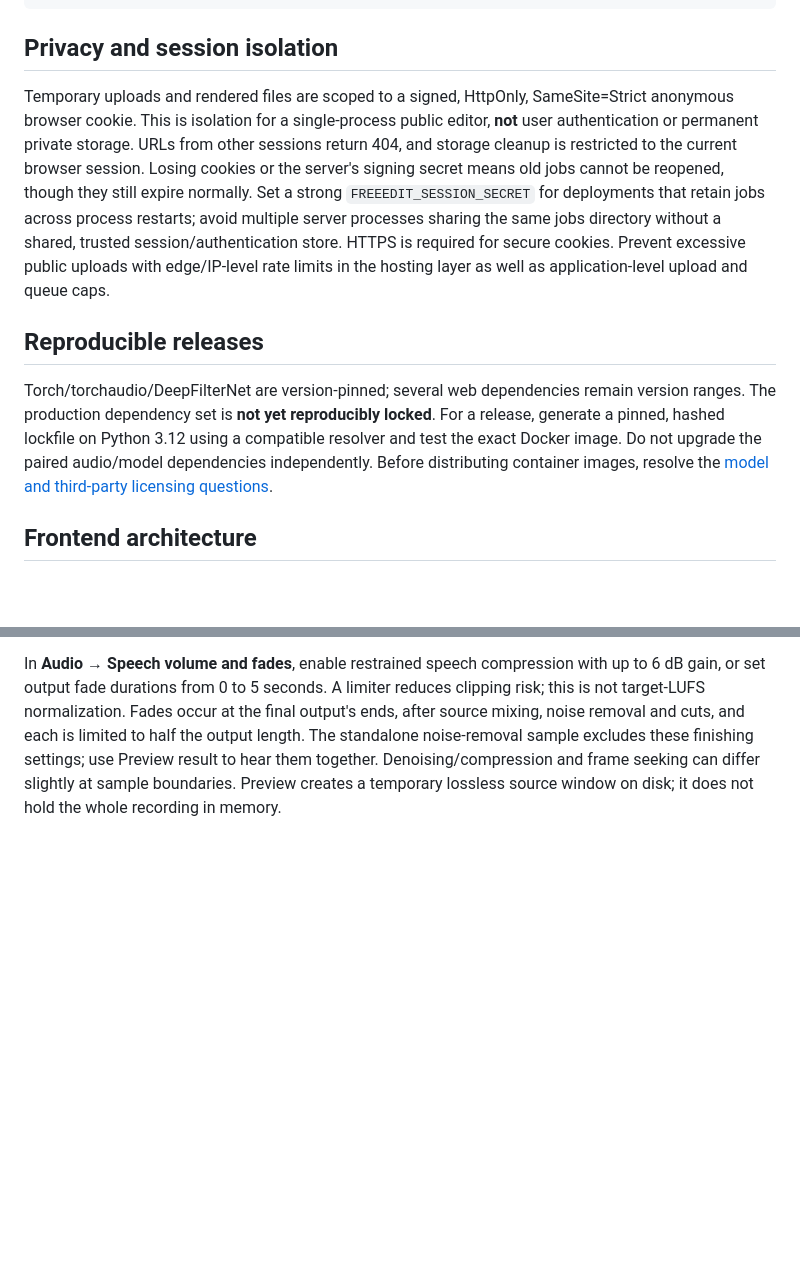
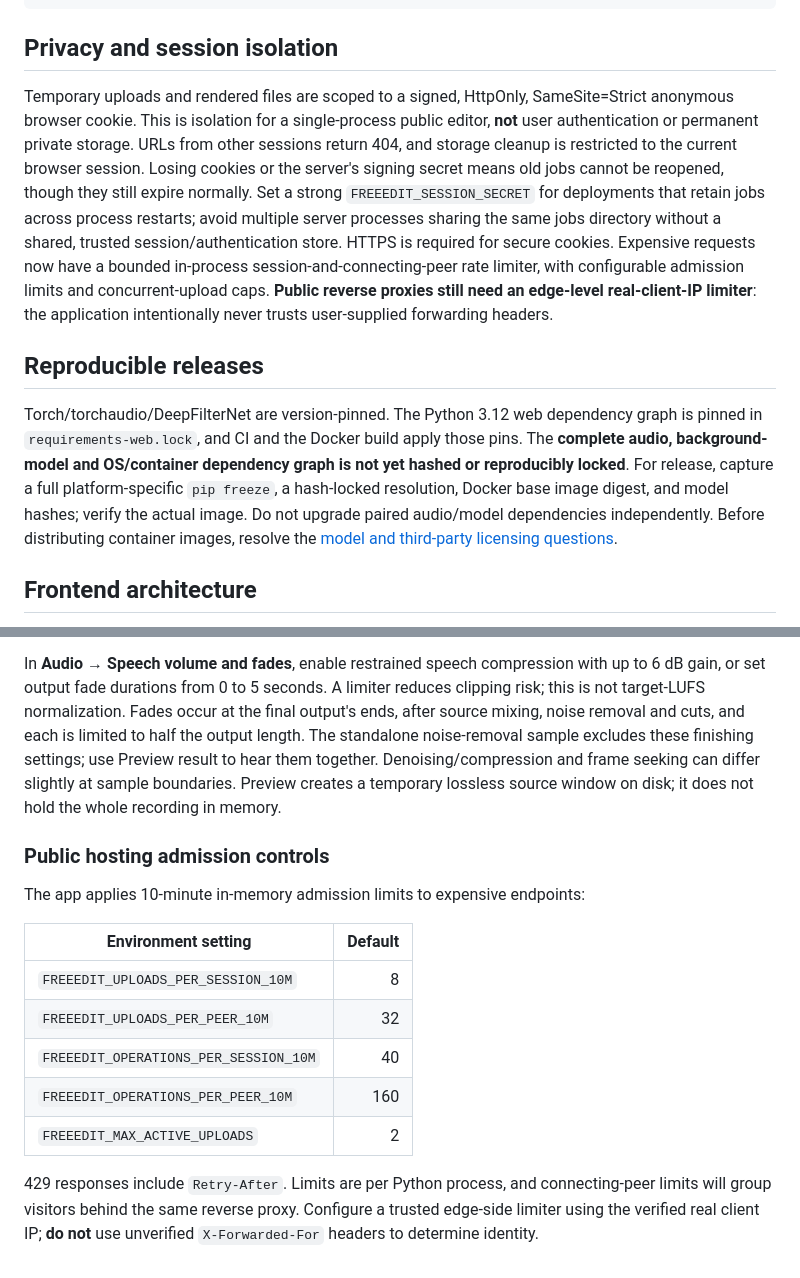
Before and after one commit to srbmaury/FreeEdit, a Markdown page: README.md, 2 parts joined by grey strips. Drawn GitHub-style; blank space fills up the shorter version.

Commit message:
Document live admission controls, tested web lock and outstanding deployment boundaries

```diff
--- a/README.md
+++ b/README.md
@@ -257,11 +257,11 @@ scripts/              Manual performance measurement and release inventory
 
 ## Privacy and session isolation
 
-Temporary uploads and rendered files are scoped to a signed, HttpOnly, SameSite=Strict anonymous browser cookie. This is isolation for a single-process public editor, **not** user authentication or permanent private storage. URLs from other sessions return 404, and storage cleanup is restricted to the current browser session. Losing cookies or the server's signing secret means old jobs cannot be reopened, though they still expire normally. Set a strong `FREEEDIT_SESSION_SECRET` for deployments that retain jobs across process restarts; avoid multiple server processes sharing the same jobs directory without a shared, trusted session/authentication store. HTTPS is required for secure cookies. Prevent excessive public uploads with edge/IP-level rate limits in the hosting layer as well as application-level upload and queue caps.
+Temporary uploads and rendered files are scoped to a signed, HttpOnly, SameSite=Strict anonymous browser cookie. This is isolation for a single-process public editor, **not** user authentication or permanent private storage. URLs from other sessions return 404, and storage cleanup is restricted to the current browser session. Losing cookies or the server's signing secret means old jobs cannot be reopened, though they still expire normally. Set a strong `FREEEDIT_SESSION_SECRET` for deployments that retain jobs across process restarts; avoid multiple server processes sharing the same jobs directory without a shared, trusted session/authentication store. HTTPS is required for secure cookies. Expensive requests now have a bounded in-process session-and-connecting-peer rate limiter, with configurable admission limits and concurrent-upload caps. **Public reverse proxies still need an edge-level real-client-IP limiter**: the application intentionally never trusts user-supplied forwarding headers.
 
 ## Reproducible releases
 
-Torch/torchaudio/DeepFilterNet are version-pinned; several web dependencies remain version ranges. The production dependency set is **not yet reproducibly locked**. For a release, generate a pinned, hashed lockfile on Python 3.12 using a compatible resolver and test the exact Docker image. Do not upgrade the paired audio/model dependencies independently. Before distributing container images, resolve the [model and third-party licensing questions](docs/LICENSE_AUDIT.md).
+Torch/torchaudio/DeepFilterNet are version-pinned. The Python 3.12 web dependency graph is pinned in `requirements-web.lock`, and CI and the Docker build apply those pins. The **complete audio, background-model and OS/container dependency graph is not yet hashed or reproducibly locked**. For release, capture a full platform-specific `pip freeze`, a hash-locked resolution, Docker base image digest, and model hashes; verify the actual image. Do not upgrade paired audio/model dependencies independently. Before distributing container images, resolve the [model and third-party licensing questions](docs/LICENSE_AUDIT.md).
 
 ## Frontend architecture
 
@@ -302,3 +302,17 @@ These tests exercise presenter timing, seeked previews, mixed/presenter-only aud
 In **Export**, choose **Preview result**. It renders up to 15 seconds from a timeline selection, or from the playhead when no range is selected, using the export settings and renderer. Original/Result comparison uses retained source intervals to account for cuts. Entirely removed ranges show an explanation. Cancel preserves edits and any previous full export. Preview media is private to the browser session, cached for an identical request, and replaced by the next changed preview. Replacing a presenter invalidates the cache. Downloads remain full exports.
 
 In **Audio → Speech volume and fades**, enable restrained speech compression with up to 6 dB gain, or set output fade durations from 0 to 5 seconds. A limiter reduces clipping risk; this is not target-LUFS normalization. Fades occur at the final output's ends, after source mixing, noise removal and cuts, and each is limited to half the output length. The standalone noise-removal sample excludes these finishing settings; use Preview result to hear them together. Denoising/compression and frame seeking can differ slightly at sample boundaries. Preview creates a temporary lossless source window on disk; it does not hold the whole recording in memory.
+
+### Public hosting admission controls
+
+The app applies 10-minute in-memory admission limits to expensive endpoints:
+
+| Environment setting | Default |
+| --- | ---: |
+| `FREEEDIT_UPLOADS_PER_SESSION_10M` | 8 |
+| `FREEEDIT_UPLOADS_PER_PEER_10M` | 32 |
+| `FREEEDIT_OPERATIONS_PER_SESSION_10M` | 40 |
+| `FREEEDIT_OPERATIONS_PER_PEER_10M` | 160 |
+| `FREEEDIT_MAX_ACTIVE_UPLOADS` | 2 |
+
+429 responses include `Retry-After`. Limits are per Python process, and connecting-peer limits will group visitors behind the same reverse proxy. Configure a trusted edge-side limiter using the verified real client IP; **do not** use unverified `X-Forwarded-For` headers to determine identity.
```
